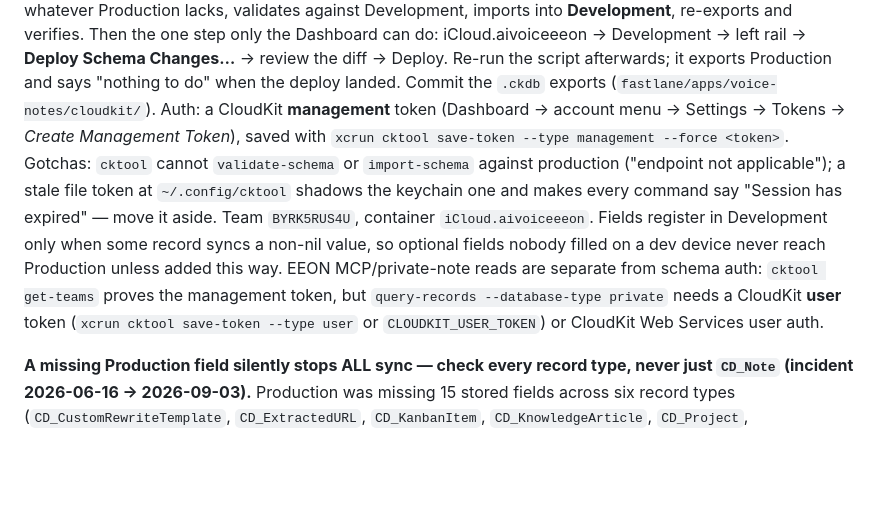
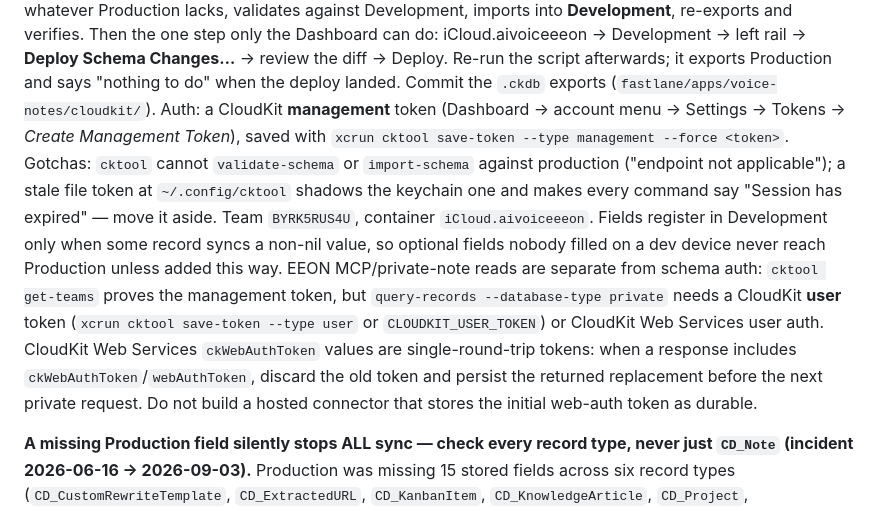
Before and after one commit to shawn14/voice-notes-ios, a Markdown page: CLAUDE.md, the part around the change. Rendered like a GitHub page; blank space fills up the shorter version.

```diff
--- a/CLAUDE.md
+++ b/CLAUDE.md
@@ -170,7 +170,7 @@ All models registered in `voice_notesApp.init()` schema (17 types as of seed key
 - `speakerLabelsJSON` — user-named speaker labels for transcripts with speaker markers. Seed v6 registers the field in Development; **release gate: run a DEBUG build once, then Deploy Schema Changes in the CloudKit Dashboard before the App Store build** — a Production schema without the field rejects the first synced note that has one
 
 **Promoting schema to Production (runbook, re-verified 2026-09-03):** `~/projects/fastlane-configs/scripts/cloudkit_schema_sync.sh` (dry run) / `APPLY=1 …` exports the prod + dev schemas with `xcrun cktool`, diffs **every `@Model` class's stored fields against every record type** via `cloudkit_model_diff.py`, adds whatever Production lacks, validates against Development, imports into **Development**, re-exports and verifies. Then the one step only the Dashboard can do: iCloud.aivoiceeeon → Development → left rail → **Deploy Schema Changes…** → review the diff → Deploy. Re-run the script afterwards; it exports Production and says "nothing to do" when the deploy landed. Commit the `.ckdb` exports (`fastlane/apps/voice-notes/cloudkit/`).
-Auth: a CloudKit **management** token (Dashboard → account menu → Settings → Tokens → *Create Management Token*), saved with `xcrun cktool save-token --type management --force <token>`. Gotchas: `cktool` cannot `validate-schema` or `import-schema` against production ("endpoint not applicable"); a stale file token at `~/.config/cktool` shadows the keychain one and makes every command say "Session has expired" — move it aside. Team `BYRK5RUS4U`, container `iCloud.aivoiceeeon`. Fields register in Development only when some record syncs a non-nil value, so optional fields nobody filled on a dev device never reach Production unless added this way. EEON MCP/private-note reads are separate from schema auth: `cktool get-teams` proves the management token, but `query-records --database-type private` needs a CloudKit **user** token (`xcrun cktool save-token --type user` or `CLOUDKIT_USER_TOKEN`) or CloudKit Web Services user auth.
+Auth: a CloudKit **management** token (Dashboard → account menu → Settings → Tokens → *Create Management Token*), saved with `xcrun cktool save-token --type management --force <token>`. Gotchas: `cktool` cannot `validate-schema` or `import-schema` against production ("endpoint not applicable"); a stale file token at `~/.config/cktool` shadows the keychain one and makes every command say "Session has expired" — move it aside. Team `BYRK5RUS4U`, container `iCloud.aivoiceeeon`. Fields register in Development only when some record syncs a non-nil value, so optional fields nobody filled on a dev device never reach Production unless added this way. EEON MCP/private-note reads are separate from schema auth: `cktool get-teams` proves the management token, but `query-records --database-type private` needs a CloudKit **user** token (`xcrun cktool save-token --type user` or `CLOUDKIT_USER_TOKEN`) or CloudKit Web Services user auth. CloudKit Web Services `ckWebAuthToken` values are single-round-trip tokens: when a response includes `ckWebAuthToken`/`webAuthToken`, discard the old token and persist the returned replacement before the next private request. Do not build a hosted connector that stores the initial web-auth token as durable.
 
 **A missing Production field silently stops ALL sync — check every record type, never just `CD_Note` (incident 2026-06-16 → 2026-09-03).** Production was missing 15 stored fields across six record types (`CD_CustomRewriteTemplate`, `CD_ExtractedURL`, `CD_KanbanItem`, `CD_KnowledgeArticle`, `CD_Project`, `CD_UnresolvedItem`). CloudKit rejected every export with `CKError.partialFailure`, so nothing synced for 2.5 months: 15 notes stranded on the device, the connector reading a frozen 74-note vault, and no user-visible error anywhere. The sync script's own check was a hand-maintained list of `CD_Note` fields, so it kept reporting "nothing to do" — an allowlist can only prove the fields someone remembered are present. It is now a closed-world diff derived from the models. Two consequences worth keeping: **adding a stored field to ANY `@Model` class is a schema change**, not just `Note`; and **a schema deploy is not the end** — the device still has to retry its export (Settings → iCloud → **Sync Now**), so verify the vault's note count and `last_change` actually moved instead of trusting the Dashboard's "Changes Deployed".
 
```
Also changed, not shown: AGENTS.md (+1 -1 lines), STATUS.md (+1 -0 lines).
